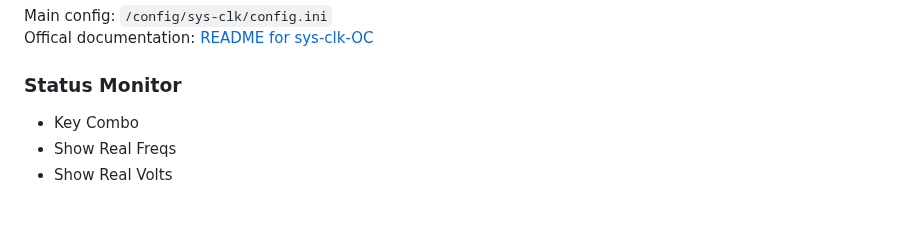
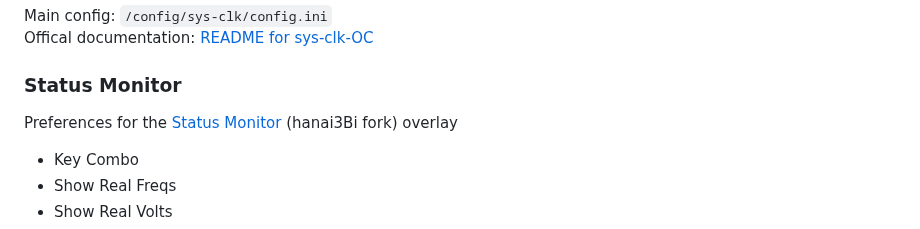
Before and after one commit to CatcherITGF/NX-Venom, a Markdown page: README.md, the part around the change. GitHub-like rendering; blank space fills up the shorter version.

```diff
--- a/README.md
+++ b/README.md
@@ -81,6 +81,8 @@ Main config: `/config/sys-clk/config.ini`
 Offical documentation: [README for sys-clk-OC](https://github.com/hanai3Bi/Switch-OC-Suite/blob/master/Source/sys-clk-OC/README.md)
 
 ### Status Monitor
+
+Preferences for the [Status Monitor](https://github.com/hanai3Bi/Status-Monitor-Overlay) (hanai3Bi fork) overlay
 
 - Key Combo
 - Show Real Freqs
```
